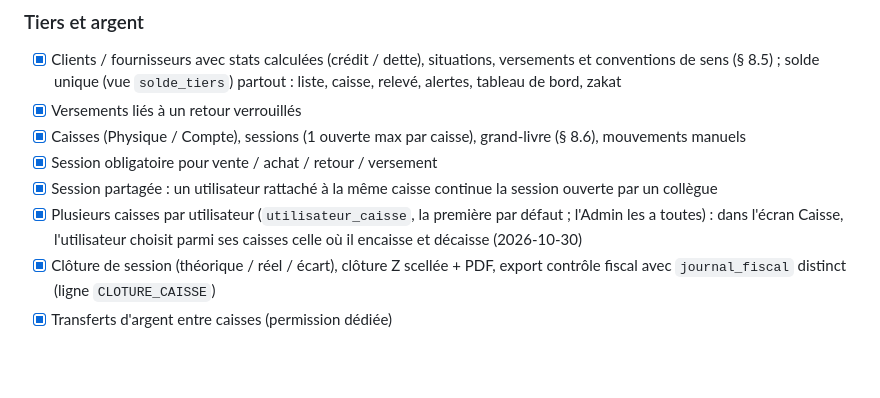
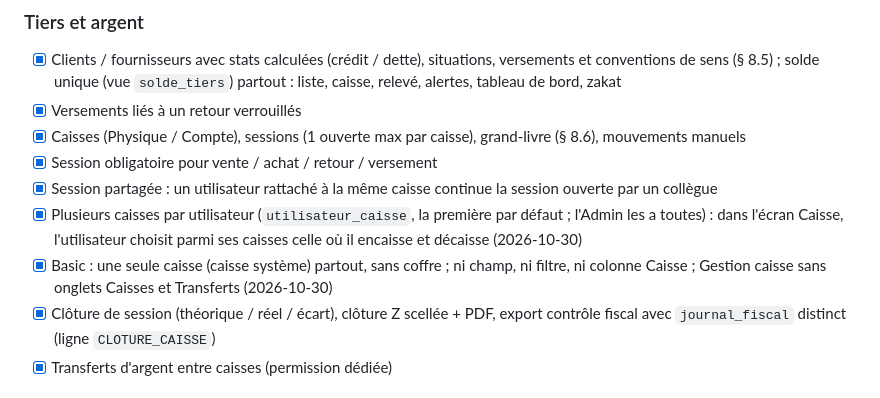
Before and after one commit to OussBens/caissedz_desktop, a Markdown page: docs/CONFORMITE.md, the part around the change. Rendered like a GitHub page; blank space fills up the shorter version.

```diff
--- a/docs/CONFORMITE.md
+++ b/docs/CONFORMITE.md
@@ -229,6 +229,8 @@ Recopie de la checklist de la spec 06. `[x]` = fait et testé ; `[ ]` = manquant
 - [x] Session partagée : un utilisateur rattaché à la même caisse continue la session ouverte par un collègue
 - [x] Plusieurs caisses par utilisateur (`utilisateur_caisse`, la première par défaut ; l'Admin les a toutes) :
       dans l'écran Caisse, l'utilisateur choisit parmi ses caisses celle où il encaisse et décaisse (2026-10-30)
+- [x] Basic : une seule caisse (caisse système) partout, sans coffre ; ni champ, ni filtre, ni colonne Caisse ;
+      Gestion caisse sans onglets Caisses et Transferts (2026-10-30)
 - [x] Clôture de session (théorique / réel / écart), clôture Z scellée + PDF, export contrôle fiscal avec
       `journal_fiscal` distinct (ligne `CLOTURE_CAISSE`)
 - [x] Transferts d'argent entre caisses (permission dédiée)
```
Also changed, not shown: docs/PLAN.md (+17 -0 lines).
